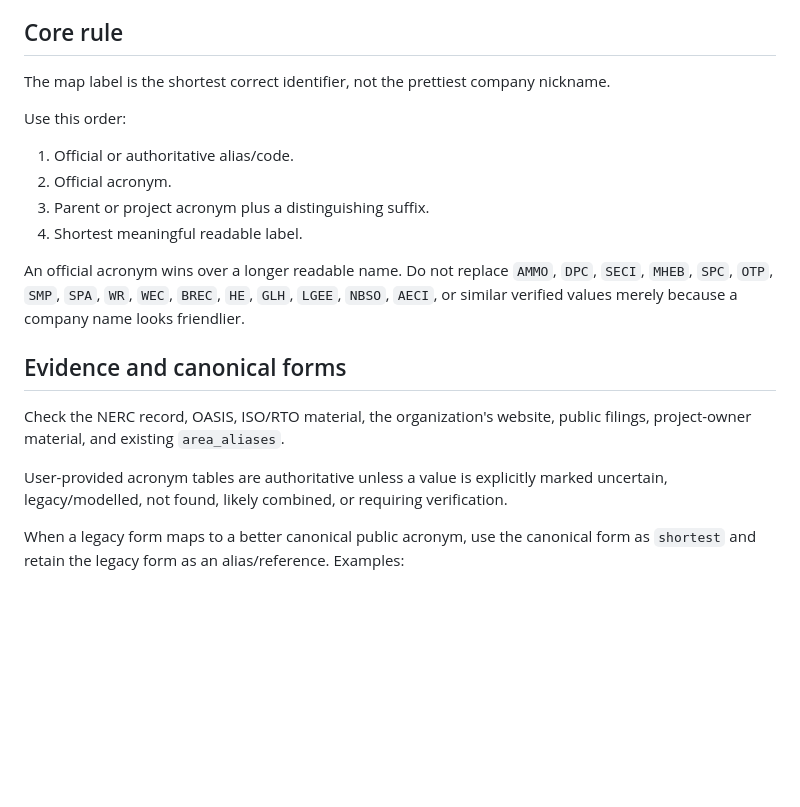
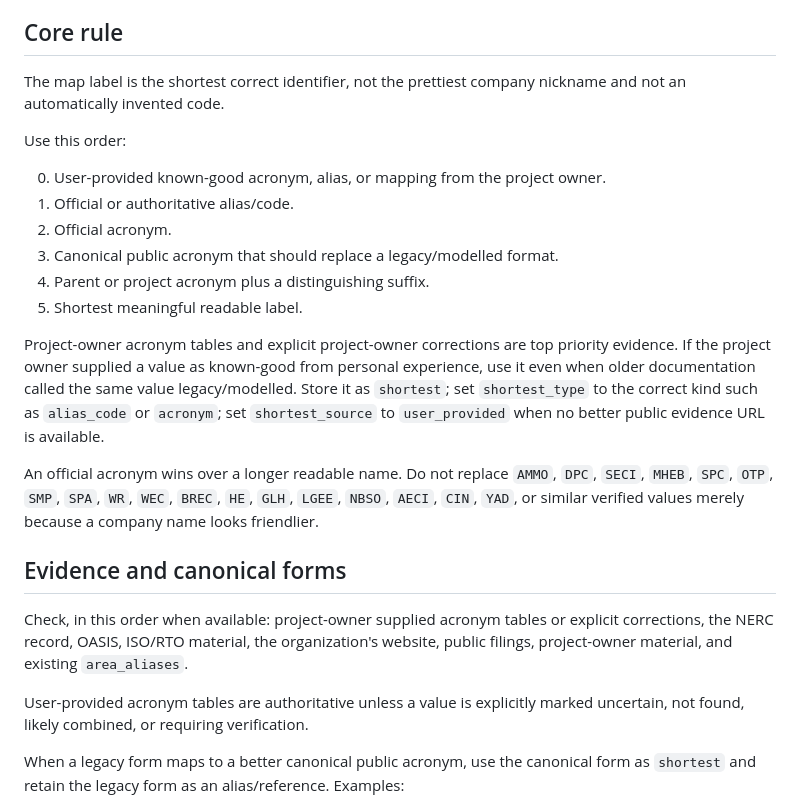
Before and after one commit to willschenk/nerc-grid-map, a Markdown page: docs/standards/name-shortest.md, the part around one of its changes. GitHub-like rendering; blank space fills up the shorter version.

```diff
--- a/docs/standards/name-shortest.md
+++ b/docs/standards/name-shortest.md
@@ -7,28 +7,38 @@ and organizations currently hidden by the renderer.
 ## Core rule
 
 The map label is the shortest correct identifier, not the prettiest company
-nickname.
+nickname and not an automatically invented code.
 
 Use this order:
 
+0. User-provided known-good acronym, alias, or mapping from the project owner.
 1. Official or authoritative alias/code.
 2. Official acronym.
-3. Parent or project acronym plus a distinguishing suffix.
-4. Shortest meaningful readable label.
+3. Canonical public acronym that should replace a legacy/modelled format.
+4. Parent or project acronym plus a distinguishing suffix.
+5. Shortest meaningful readable label.
+
+Project-owner acronym tables and explicit project-owner corrections are top
+priority evidence. If the project owner supplied a value as known-good from
+personal experience, use it even when older documentation called the same value
+legacy/modelled. Store it as `shortest`; set `shortest_type` to the correct kind
+such as `alias_code` or `acronym`; set `shortest_source` to `user_provided` when
+no better public evidence URL is available.
 
 An official acronym wins over a longer readable name. Do not replace `AMMO`,
 `DPC`, `SECI`, `MHEB`, `SPC`, `OTP`, `SMP`, `SPA`, `WR`, `WEC`, `BREC`, `HE`,
-`GLH`, `LGEE`, `NBSO`, `AECI`, or similar verified values merely because a
-company name looks friendlier.
+`GLH`, `LGEE`, `NBSO`, `AECI`, `CIN`, `YAD`, or similar verified values merely
+because a company name looks friendlier.
 
 ## Evidence and canonical forms
 
-Check the NERC record, OASIS, ISO/RTO material, the organization's website,
-public filings, project-owner material, and existing `area_aliases`.
+Check, in this order when available: project-owner supplied acronym tables or
+explicit corrections, the NERC record, OASIS, ISO/RTO material, the
+organization's website, public filings, project-owner material, and existing
+`area_aliases`.
 
 User-provided acronym tables are authoritative unless a value is explicitly
-marked uncertain, legacy/modelled, not found, likely combined, or requiring
-verification.
+marked uncertain, not found, likely combined, or requiring verification.
 
 When a legacy form maps to a better canonical public acronym, use the canonical
 form as `shortest` and retain the legacy form as an alias/reference. Examples:
```
Also changed, not shown: other parts of docs/standards/name-shortest.md (+70 -40 lines).
